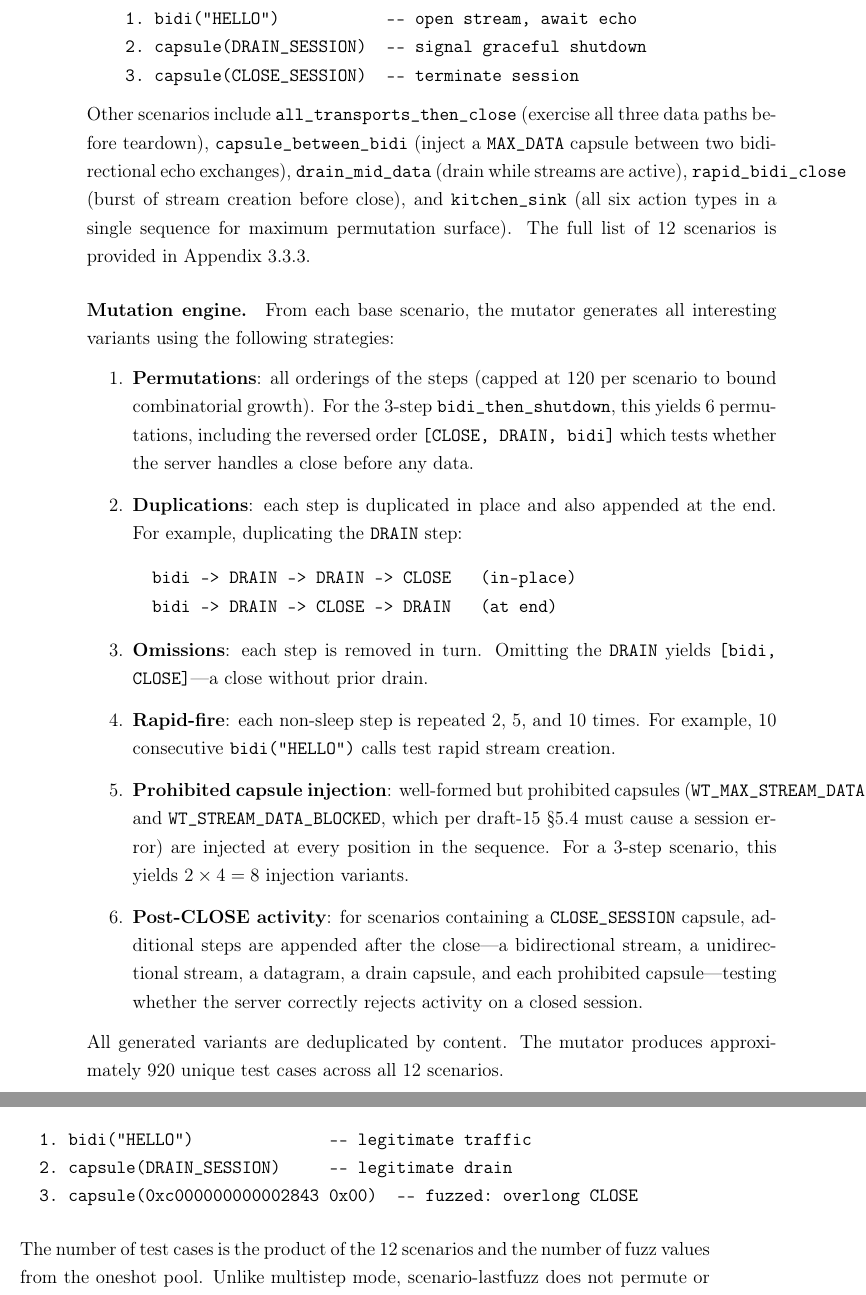
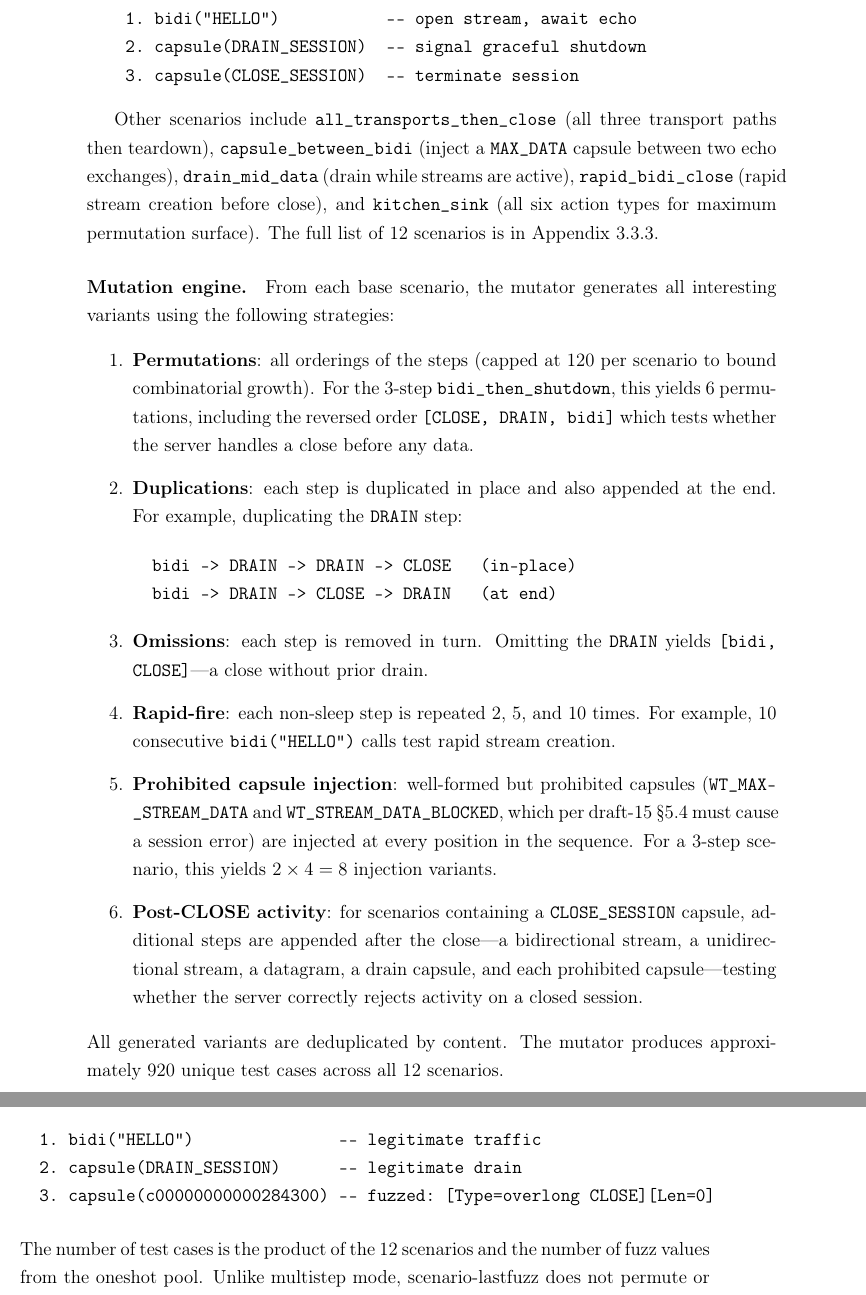
Before and after one commit to qbitroot/bachelor-thesis, a LaTeX thesis (praca/main-en.tex, which reads praca/methodology.tex): two parts of pages 25 and 26 of 37, joined at a grey line, cut so that both start at the same text. Compiled offline with pdfLaTeX.

Commit message:
fix overflow

```diff
--- a/praca/methodology.tex
+++ b/praca/methodology.tex
@@ -182,7 +182,7 @@ The multistep mode executes multi-step scenarios that interleave legitimate data
     3. capsule(CLOSE_SESSION)  -- terminate session
 \end{verbatim}
 
-\noindent Other scenarios include \texttt{all\_transports\_then\_close} (exercise all three data paths before teardown), \texttt{capsule\_between\_bidi} (inject a \texttt{MAX\_DATA} capsule between two bidirectional echo exchanges), \texttt{drain\_mid\_data} (drain while streams are active), \texttt{rapid\_bidi\_close} (burst of stream creation before close), and \texttt{kitchen\_sink} (all six action types in a single sequence for maximum permutation surface). The full list of 12 scenarios is provided in Appendix~\ref{appendix:scenarios}.
+Other scenarios include \texttt{all\-\_transports\-\_then\-\_close} (all three transport paths then teardown), \texttt{capsule\-\_between\-\_bidi} (inject a \texttt{MAX\_DATA} capsule between two echo exchanges), \texttt{drain\-\_mid\-\_data} (drain while streams are active), \texttt{rapid\-\_bidi\-\_close} (rapid stream creation before close), and \texttt{kitchen\-\_sink} (all six action types for maximum permutation surface). The full list of 12 scenarios is in Appendix~\ref{appendix:scenarios}.
 
 \paragraph{Mutation engine.} From each base scenario, the mutator generates all interesting variants using the following strategies:
 
@@ -199,7 +199,7 @@ The multistep mode executes multi-step scenarios that interleave legitimate data
 
     \item \textbf{Rapid-fire}: each non-sleep step is repeated 2, 5, and 10 times. For example, 10 consecutive \texttt{bidi("HELLO")} calls test rapid stream creation.
 
-    \item \textbf{Prohibited capsule injection}: well-formed but prohibited capsules (\texttt{WT\_MAX\_STREAM\_DATA} and \texttt{WT\_STREAM\_DATA\_BLOCKED}, which per draft-15 \S5.4 must cause a session error) are injected at every position in the sequence. For a 3-step scenario, this yields $2 \times 4 = 8$ injection variants.
+    \item \textbf{Prohibited capsule injection}: well-formed but prohibited capsules (\texttt{WT\_MAX\-\_STREAM\-\_DATA} and \texttt{WT\_STREAM\-\_DATA\-\_BLOCKED}, which per draft-15 \S5.4 must cause a session error) are injected at every position in the sequence. For a 3-step scenario, this yields $2 \times 4 = 8$ injection variants.
 
     \item \textbf{Post-CLOSE activity}: for scenarios containing a \texttt{CLOSE\_SESSION} capsule, additional steps are appended after the close---a bidirectional stream, a unidirectional stream, a datagram, a drain capsule, and each prohibited capsule---testing whether the server correctly rejects activity on a closed session.
 \end{enumerate}
@@ -213,9 +213,9 @@ The scenario-lastfuzz mode combines the state-richness of multistep scenarios wi
 For example, given the \texttt{bidi\_then\_shutdown} scenario (bidi $\to$ drain $\to$ close), the prefix \texttt{[bidi, drain]} is executed normally, placing the server in a post-drain state. Then a fuzzed capsule such as an overlong-encoded \texttt{CLOSE\_SESSION} or a truncated VarInt is sent:
 
 \begin{verbatim}
-  1. bidi("HELLO")              -- legitimate traffic
-  2. capsule(DRAIN_SESSION)     -- legitimate drain
-  3. capsule(0xc000000000002843 0x00)  -- fuzzed: overlong CLOSE
+  1. bidi("HELLO")               -- legitimate traffic
+  2. capsule(DRAIN_SESSION)      -- legitimate drain
+  3. capsule(c00000000000284300) -- fuzzed: [Type=overlong CLOSE][Len=0]
 \end{verbatim}
 
 \noindent The number of test cases is the product of the 12 scenarios and the number of fuzz values from the oneshot pool. Unlike multistep mode, scenario-lastfuzz does not permute or mutate the step order---it tests capsule-level robustness in each reachable protocol state.
```
Also changed, not shown: praca/main-en.bbl (deleted), praca/main-en.pdf, praca/main-latest.pdf (deleted), praca/methodology.tex (10 more changed lines), 7 other files.
